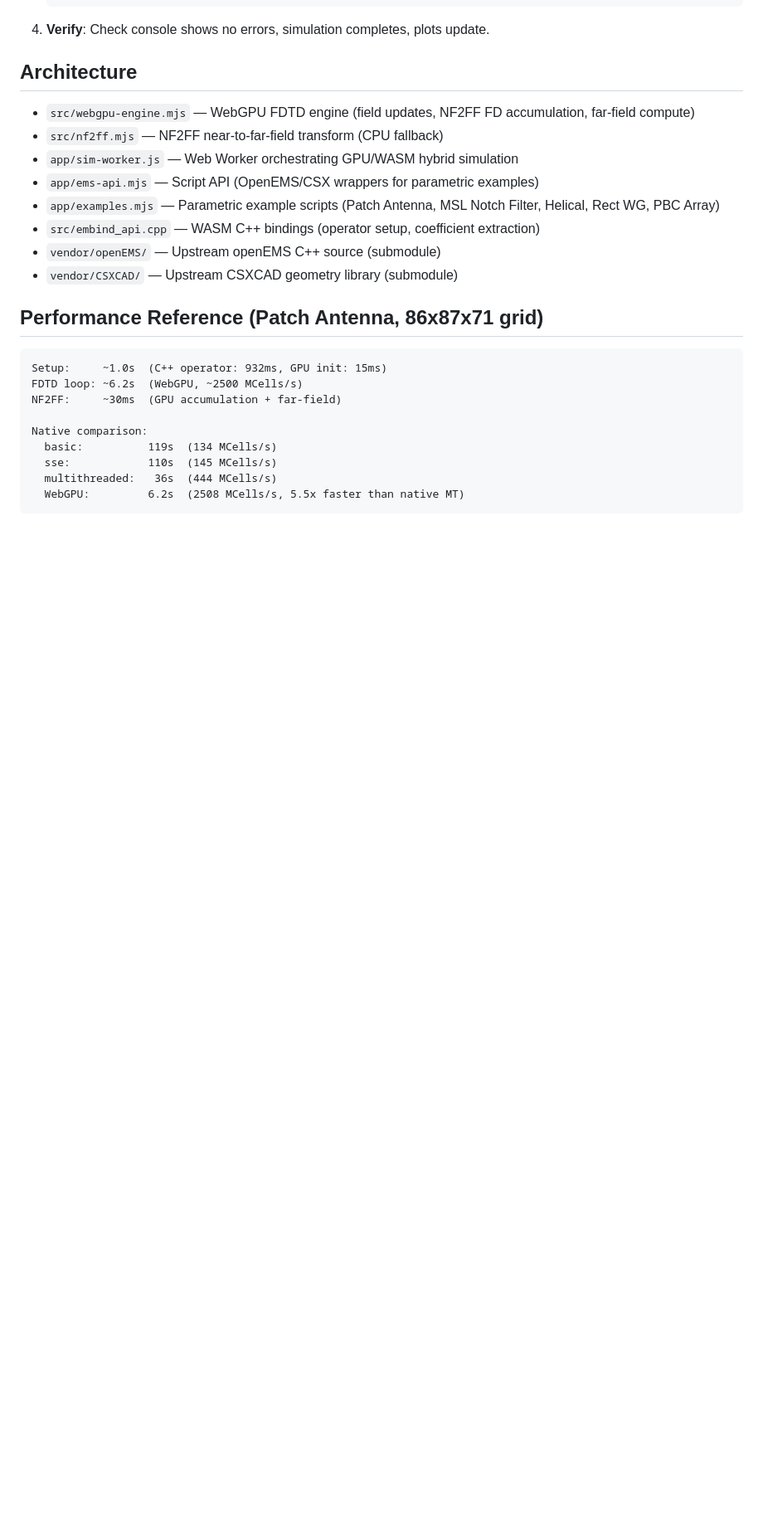
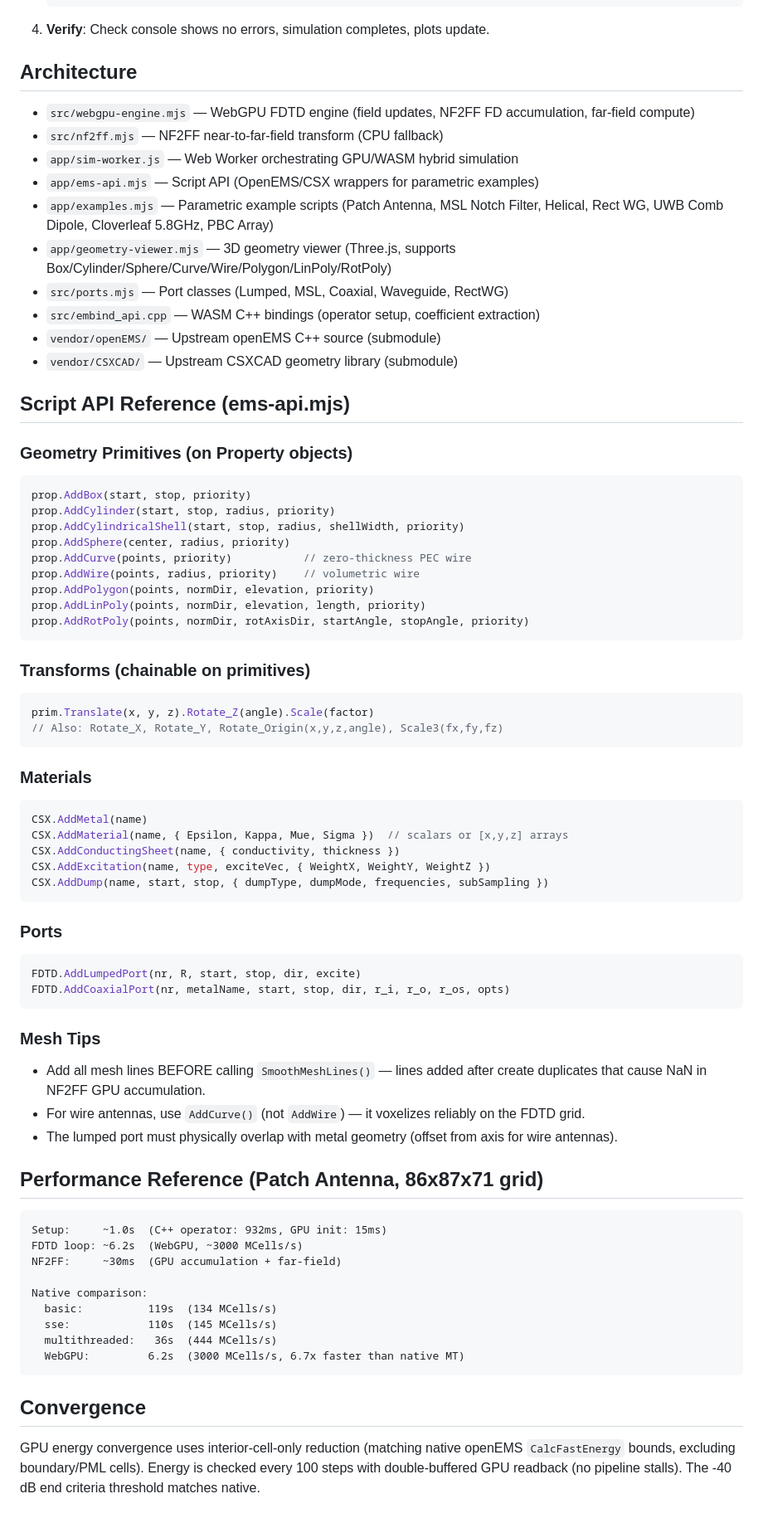
Before and after one commit to roman01la/efs, a Markdown page: CLAUDE.md, the part around one of its changes. Shown at 83% size. GitHub-like rendering; blank space fills up the shorter version.

Commit message:
Update CLAUDE.md: add API reference, new examples, convergence docs, mesh tips
- Updated test count (547)
- Added Script API Reference section: all geometry primitives, transforms,
  materials, ports, and mesh tips
- Added geometry viewer and ports.mjs to architecture list
- Updated example list: UWB Comb Dipole, Cloverleaf 5.8GHz
- Added convergence section: interior-cell energy reduction, 100-step check
  interval, double-buffered readback
- Updated performance numbers (3000 MCells/s)
- Added mesh tips: no lines after SmoothMeshLines, use AddCurve for wires,
  port must overlap metal geometry

````diff
--- a/CLAUDE.md
+++ b/CLAUDE.md
@@ -117,21 +117,72 @@ To add a new example:
 - `src/nf2ff.mjs` — NF2FF near-to-far-field transform (CPU fallback)
 - `app/sim-worker.js` — Web Worker orchestrating GPU/WASM hybrid simulation
 - `app/ems-api.mjs` — Script API (OpenEMS/CSX wrappers for parametric examples)
-- `app/examples.mjs` — Parametric example scripts (Patch Antenna, MSL Notch Filter, Helical, Rect WG, PBC Array)
+- `app/examples.mjs` — Parametric example scripts (Patch Antenna, MSL Notch Filter, Helical, Rect WG, UWB Comb Dipole, Cloverleaf 5.8GHz, PBC Array)
+- `app/geometry-viewer.mjs` — 3D geometry viewer (Three.js, supports Box/Cylinder/Sphere/Curve/Wire/Polygon/LinPoly/RotPoly)
+- `src/ports.mjs` — Port classes (Lumped, MSL, Coaxial, Waveguide, RectWG)
 - `src/embind_api.cpp` — WASM C++ bindings (operator setup, coefficient extraction)
 - `vendor/openEMS/` — Upstream openEMS C++ source (submodule)
 - `vendor/CSXCAD/` — Upstream CSXCAD geometry library (submodule)
+
+## Script API Reference (ems-api.mjs)
+
+### Geometry Primitives (on Property objects)
+```javascript
+prop.AddBox(start, stop, priority)
+prop.AddCylinder(start, stop, radius, priority)
+prop.AddCylindricalShell(start, stop, radius, shellWidth, priority)
+prop.AddSphere(center, radius, priority)
+prop.AddCurve(points, priority)           // zero-thickness PEC wire
+prop.AddWire(points, radius, priority)    // volumetric wire
+prop.AddPolygon(points, normDir, elevation, priority)
+prop.AddLinPoly(points, normDir, elevation, length, priority)
+prop.AddRotPoly(points, normDir, rotAxisDir, startAngle, stopAngle, priority)
+```
+
+### Transforms (chainable on primitives)
+```javascript
+prim.Translate(x, y, z).Rotate_Z(angle).Scale(factor)
+// Also: Rotate_X, Rotate_Y, Rotate_Origin(x,y,z,angle), Scale3(fx,fy,fz)
+```
+
+### Materials
+```javascript
+CSX.AddMetal(name)
+CSX.AddMaterial(name, { Epsilon, Kappa, Mue, Sigma })  // scalars or [x,y,z] arrays
+CSX.AddConductingSheet(name, { conductivity, thickness })
+CSX.AddExcitation(name, type, exciteVec, { WeightX, WeightY, WeightZ })
+CSX.AddDump(name, start, stop, { dumpType, dumpMode, frequencies, subSampling })
+```
+
+### Ports
+```javascript
+FDTD.AddLumpedPort(nr, R, start, stop, dir, excite)
+FDTD.AddCoaxialPort(nr, metalName, start, stop, dir, r_i, r_o, r_os, opts)
+```
+
+### Mesh Tips
+- Add all mesh lines BEFORE calling `SmoothMeshLines()` — lines added after
+  create duplicates that cause NaN in NF2FF GPU accumulation.
+- For wire antennas, use `AddCurve()` (not `AddWire`) — it voxelizes reliably on the FDTD grid.
+- The lumped port must physically overlap with metal geometry (offset from axis for wire antennas).
 
 ## Performance Reference (Patch Antenna, 86x87x71 grid)
 
 ```
 Setup:     ~1.0s  (C++ operator: 932ms, GPU init: 15ms)
-FDTD loop: ~6.2s  (WebGPU, ~2500 MCells/s)
+FDTD loop: ~6.2s  (WebGPU, ~3000 MCells/s)
 NF2FF:     ~30ms  (GPU accumulation + far-field)
 
 Native comparison:
   basic:          119s  (134 MCells/s)
   sse:            110s  (145 MCells/s)
   multithreaded:   36s  (444 MCells/s)
-  WebGPU:         6.2s  (2508 MCells/s, 5.5x faster than native MT)
+  WebGPU:         6.2s  (3000 MCells/s, 6.7x faster than native MT)
 ```
+
+## Convergence
+
+GPU energy convergence uses interior-cell-only reduction (matching native
+openEMS `CalcFastEnergy` bounds, excluding boundary/PML cells). Energy is
+checked every 100 steps with double-buffered GPU readback (no pipeline stalls).
+The -40 dB end criteria threshold matches native.
````
Also changed, not shown: other parts of CLAUDE.md (+1 -1 lines).
